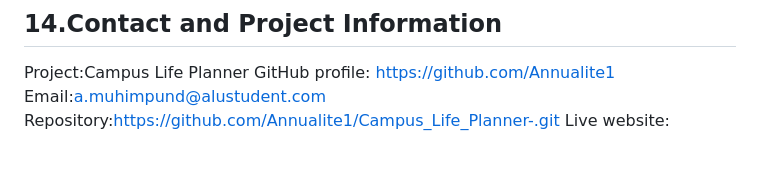
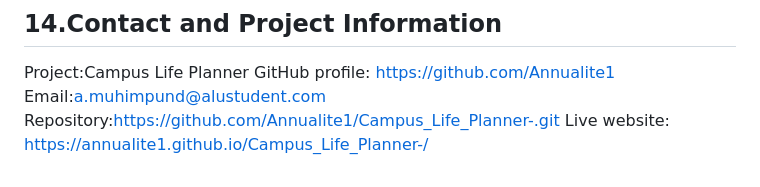
Before and after one commit to Annualite1/Campus_Life_Planner-, a Markdown page: README.md, the part around the change. Rendered like a GitHub page.

Commit message:
Add live Github Pages URL to README

```diff
--- a/README.md
+++ b/README.md
@@ -130,4 +130,4 @@ Project:Campus Life Planner
 GitHub profile: https://github.com/Annualite1
 Email:a.muhimpund@alustudent.com
 Repository:https://github.com/Annualite1/Campus_Life_Planner-.git
-Live website:
+Live website: https://annualite1.github.io/Campus_Life_Planner-/
```
